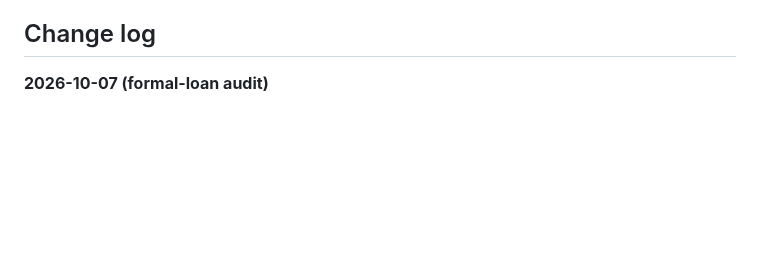
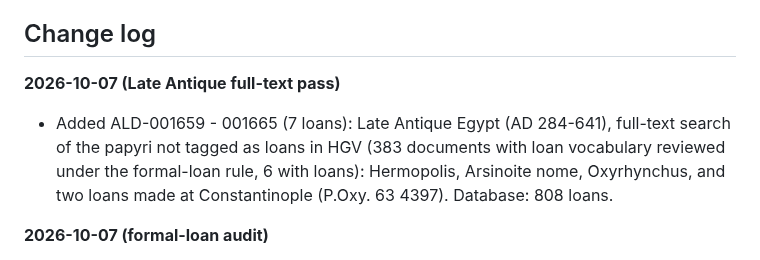
Before and after one commit to hansenvalueinvesting/ancient-loans-database, a Markdown page: README.md, the part around the change. Rendered like a GitHub page; blank space fills up the shorter version.

Commit message:
Late Antique full-text pass: ALD-001659 - 001665 added (808 loans)
Co-Authored-By: Claude Opus 5.5 <noreply@anthropic.com>
Claude-Session: https://claude.ai/code/session_013cYkziT7CywL2187Wf3tW3

```diff
--- a/README.md
+++ b/README.md
@@ -3,6 +3,9 @@
 A systematic, standardized record of every documented loan in the ancient world, for scholars to search, compare and analyze ancient credit. Each row is one loan, with its date, place, amount, currency, parties, interest, term, source, and the original text with an English translation. Created and maintained by Hansen Zheng.
 
 ## Change log
+
+**2026-10-07 (Late Antique full-text pass)**
+- Added ALD-001659 - 001665 (7 loans): Late Antique Egypt (AD 284-641), full-text search of the papyri not tagged as loans in HGV (383 documents with loan vocabulary reviewed under the formal-loan rule, 6 with loans): Hermopolis, Arsinoite nome, Oxyrhynchus, and two loans made at Constantinople (P.Oxy. 63 4397). Database: 808 loans.
 
 **2026-10-07 (formal-loan audit)**
 - Hansen's rule applied to the whole database: a row must formally be one individual loan (loan contract, acknowledgement, loan-register entry, or a text stating the loan), not a sale, lease, advance, deposit, debt, treasury payment, gift or other transaction, with borrower, lender and principal given. Removed 643 rows (run by Hansen in the SQL Editor, verified). Database: 801 loans.
```
Also changed, not shown: .claude/CLAUDE.md (+10 -2 lines).
